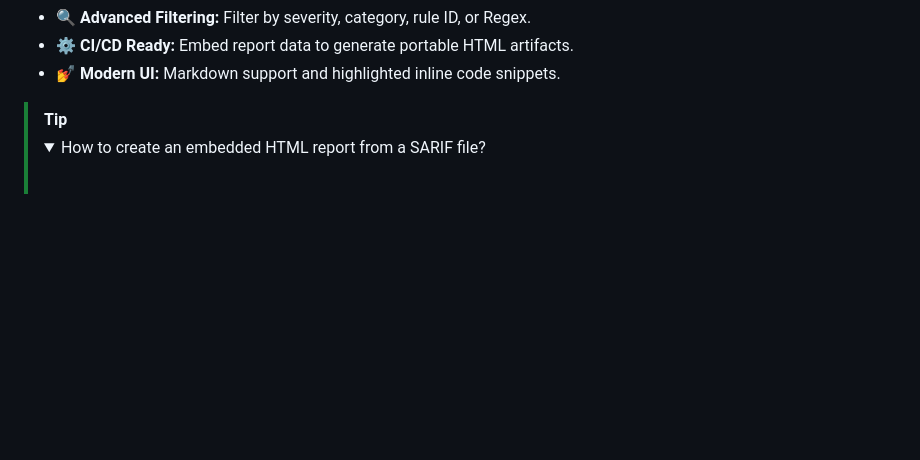
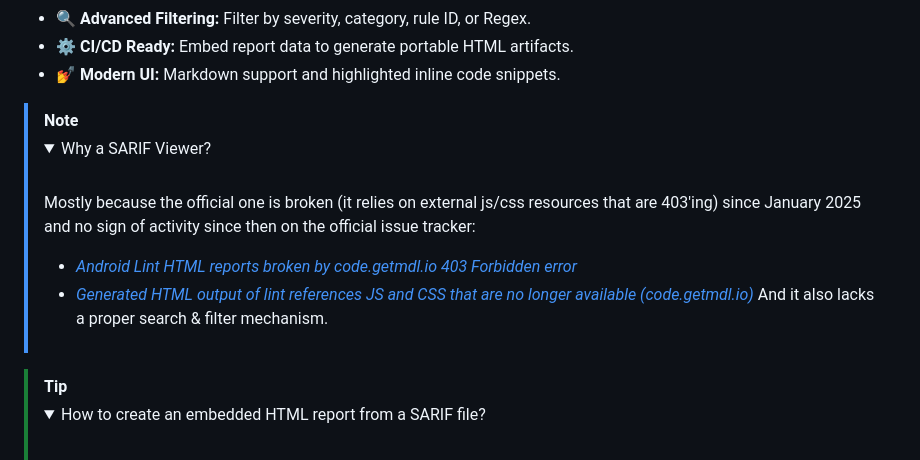
Before and after one commit to SimonMarquis/Lint-Playground, a Markdown page: README.md, the part around the change. Rendered like a GitHub page; folded sections open; blank space fills up the shorter version.

Commit message:
Add note

```diff
--- a/README.md
+++ b/README.md
@@ -16,6 +16,16 @@
 - **⚙️ CI/CD Ready:** Embed report data to generate portable HTML artifacts.
 - **💅 Modern UI:** Markdown support and highlighted inline code snippets.
 
+
+> [!NOTE]
+> <details>
+> <summary>Why a SARIF Viewer?</summary><br>
+>
+> Mostly because the official one is broken (it relies on external js/css resources that are 403'ing) since January 2025 and no sign of activity since then on the official issue tracker:
+> - [*Android Lint HTML reports broken by code.getmdl.io 403 Forbidden error*](https://issuetracker.google.com/issues/486495092)
+> - [*Generated HTML output of lint references JS and CSS that are no longer available (code.getmdl.io)*](https://issuetracker.google.com/issues/474474279)
+> And it also lacks a proper search & filter mechanism.
+> </details>
 
 > [!TIP]
 > <details>
```
